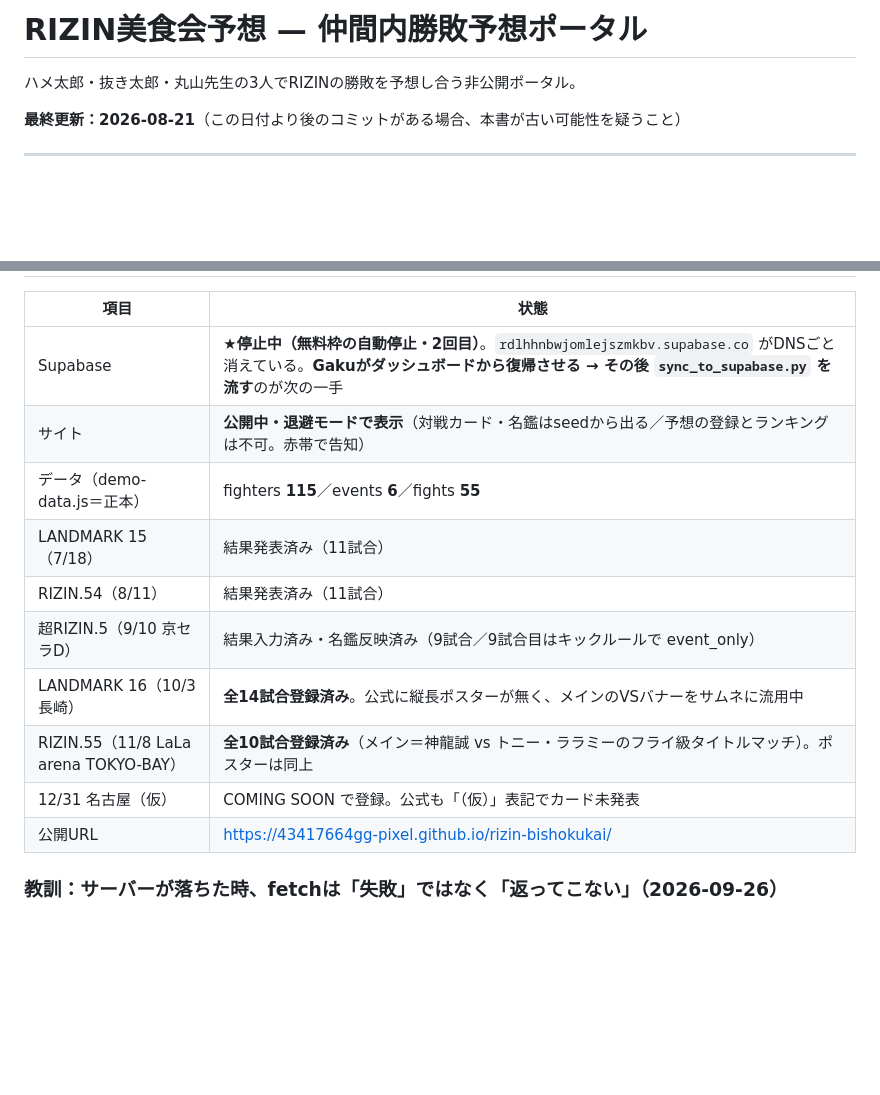
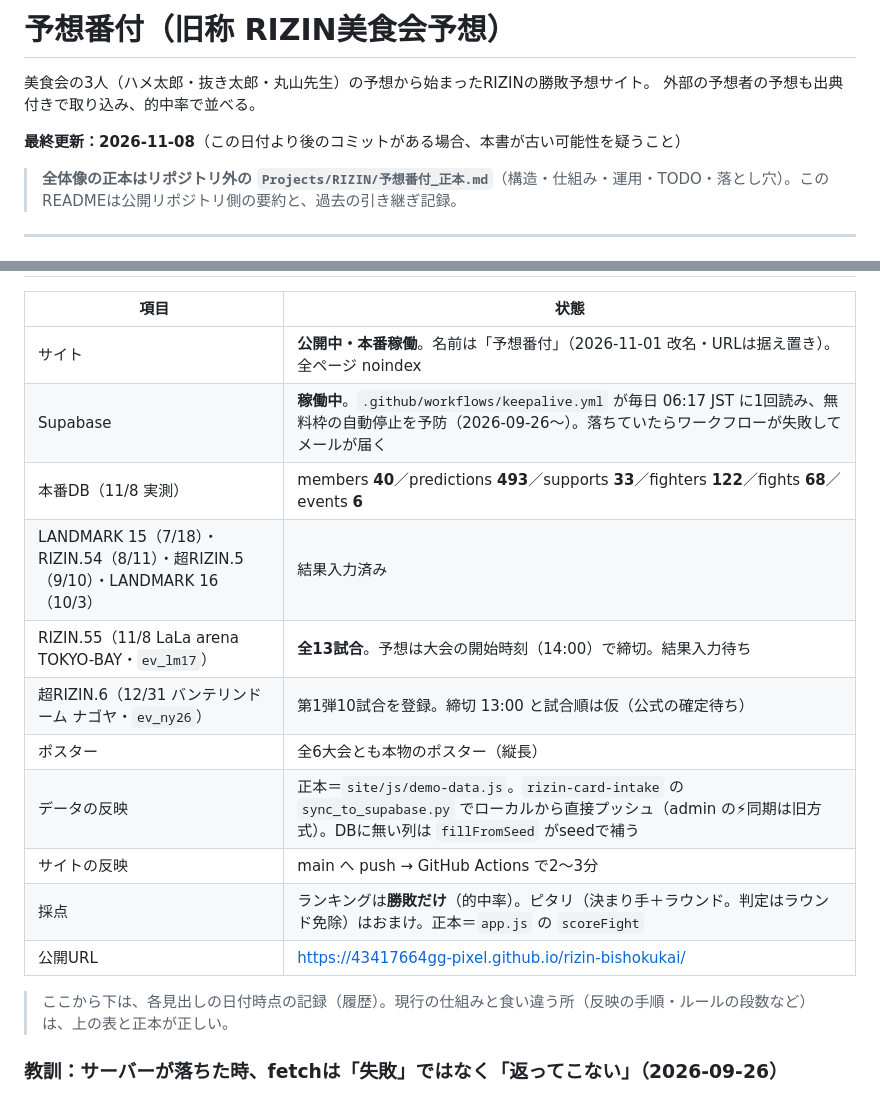
Before and after one commit to 43417664gg-pixel/rizin-bishokukai, a Markdown page: README.md, 2 parts joined by grey strips. GitHub-like rendering; blank space fills up the shorter version.

Commit message:
README：いまの状態を 2026-11-08 に更新（Supabase稼働中・keepalive・本番DBの件数・RIZIN.55/超RIZIN.6・反映の手順・採点）
9月のまま「Supabase停止中・退避モード」と書かれていた表を現状に直した。
全体像の正本はリポジトリ外にあると1行添え、下の節は日付時点の履歴だと明記。

Co-Authored-By: Claude Opus 5.5 <noreply@anthropic.com>

```diff
--- a/README.md
+++ b/README.md
@@ -1,8 +1,11 @@
-# RIZIN美食会予想 — 仲間内勝敗予想ポータル
+# 予想番付（旧称 RIZIN美食会予想）
 
-ハメ太郎・抜き太郎・丸山先生の3人でRIZINの勝敗を予想し合う非公開ポータル。
+美食会の3人（ハメ太郎・抜き太郎・丸山先生）の予想から始まったRIZINの勝敗予想サイト。
+外部の予想者の予想も出典付きで取り込み、的中率で並べる。
 
-**最終更新：2026-08-21**（この日付より後のコミットがある場合、本書が古い可能性を疑うこと）
+**最終更新：2026-11-08**（この日付より後のコミットがある場合、本書が古い可能性を疑うこと）
+
+> **全体像の正本はリポジトリ外の `Projects/RIZIN/予想番付_正本.md`**（構造・仕組み・運用・TODO・落とし穴）。このREADMEは公開リポジトリ側の要約と、過去の引き継ぎ記録。
 
 ---
 
@@ -10,16 +13,19 @@
 
 | 項目 | 状態 |
 |---|---|
-| Supabase | **★停止中（無料枠の自動停止・2回目）**。`rdlhhnbwjomlejszmkbv.supabase.co` がDNSごと消えている。**Gakuがダッシュボードから復帰させる → その後 `sync_to_supabase.py` を流す**のが次の一手 |
-| サイト | **公開中・退避モードで表示**（対戦カード・名鑑はseedから出る／予想の登録とランキングは不可。赤帯で告知） |
-| データ（demo-data.js＝正本） | fighters **115**／events **6**／fights **55** |
-| LANDMARK 15（7/18） | 結果発表済み（11試合） |
-| RIZIN.54（8/11） | 結果発表済み（11試合） |
-| 超RIZIN.5（9/10 京セラD） | 結果入力済み・名鑑反映済み（9試合／9試合目はキックルールで event_only） |
-| LANDMARK 16（10/3 長崎） | **全14試合登録済み**。公式に縦長ポスターが無く、メインのVSバナーをサムネに流用中 |
-| RIZIN.55（11/8 LaLa arena TOKYO-BAY） | **全10試合登録済み**（メイン＝神龍誠 vs トニー・ララミーのフライ級タイトルマッチ）。ポスターは同上 |
-| 12/31 名古屋（仮） | COMING SOON で登録。公式も「（仮）」表記でカード未発表 |
+| サイト | **公開中・本番稼働**。名前は「予想番付」（2026-11-01 改名・URLは据え置き）。全ページ noindex |
+| Supabase | **稼働中**。`.github/workflows/keepalive.yml` が毎日 06:17 JST に1回読み、無料枠の自動停止を予防（2026-09-26〜）。落ちていたらワークフローが失敗してメールが届く |
+| 本番DB（11/8 実測） | members **40**／predictions **493**／supports **33**／fighters **122**／fights **68**／events **6** |
+| LANDMARK 15（7/18）・RIZIN.54（8/11）・超RIZIN.5（9/10）・LANDMARK 16（10/3） | 結果入力済み |
+| RIZIN.55（11/8 LaLa arena TOKYO-BAY・`ev_lm17`） | **全13試合**。予想は大会の開始時刻（14:00）で締切。結果入力待ち |
+| 超RIZIN.6（12/31 バンテリンドーム ナゴヤ・`ev_ny26`） | 第1弾10試合を登録。締切 13:00 と試合順は仮（公式の確定待ち） |
+| ポスター | 全6大会とも本物のポスター（縦長） |
+| データの反映 | 正本＝`site/js/demo-data.js`。`rizin-card-intake` の `sync_to_supabase.py` でローカルから直接プッシュ（admin の⚡同期は旧方式）。DBに無い列は `fillFromSeed` がseedで補う |
+| サイトの反映 | main へ push → GitHub Actions で2〜3分 |
+| 採点 | ランキングは**勝敗だけ**（的中率）。ピタリ（決まり手＋ラウンド。判定はラウンド免除）はおまけ。正本＝`app.js` の `scoreFight` |
 | 公開URL | https://43417664gg-pixel.github.io/rizin-bishokukai/ |
+
+> ここから下は、各見出しの日付時点の記録（履歴）。現行の仕組みと食い違う所（反映の手順・ルールの段数など）は、上の表と正本が正しい。
 
 ### 教訓：サーバーが落ちた時、fetchは「失敗」ではなく「返ってこない」（2026-09-26）
 無料枠停止でDNSごと消えると、ブラウザのfetchは拒否されず宙吊りになる。
```
Also changed, not shown: other parts of README.md (+1 -1 lines).
